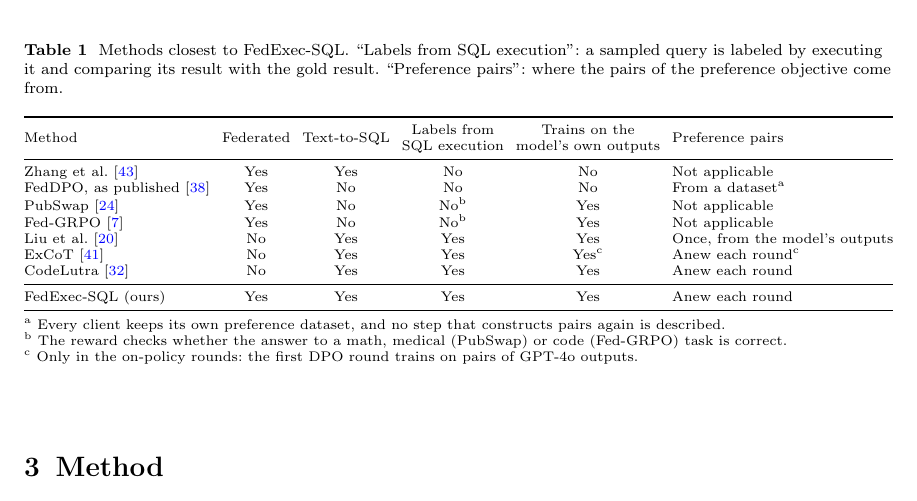
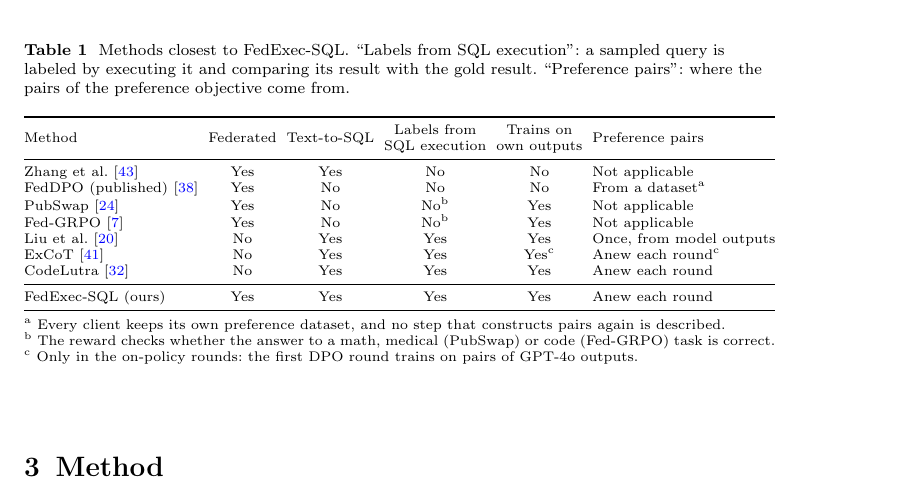
Before and after one commit to phungnmd/FedICL-SQL-Framework, a LaTeX paper (paper/manuscript/main_jiis.tex, which reads paper/manuscript/sections/02_related.tex): part of page 7 of 34, cut so that both start at the same text. Compiled offline with pdfLaTeX.

Commit message:
docs(manuscript): Table 1 within the text width

```diff
--- a/paper/manuscript/sections/02_related.tex
+++ b/paper/manuscript/sections/02_related.tex
@@ -148,19 +148,19 @@ sampled query is labeled by executing it and comparing its result with
 the gold result. ``Preference pairs'': where the pairs of the preference
 objective come from.}\label{tab:related}
 \footnotesize
-\setlength{\tabcolsep}{3pt}
+\setlength{\tabcolsep}{2.5pt}
 \begin{tabular}{@{}lccccl@{}}
 \toprule
 Method & Federated & Text-to-SQL &
 \begin{tabular}[c]{@{}c@{}}Labels from\\ SQL execution\end{tabular} &
-\begin{tabular}[c]{@{}c@{}}Trains on the\\ model's own outputs\end{tabular} &
+\begin{tabular}[c]{@{}c@{}}Trains on\\ own outputs\end{tabular} &
 Preference pairs \\
 \midrule
 Zhang et al.~\cite{zhang2023fl4sp} & Yes & Yes & No & No & Not applicable \\
-FedDPO, as published~\cite{ye2024openfedllm} & Yes & No & No & No & From a dataset\textsuperscript{a} \\
+FedDPO (published)~\cite{ye2024openfedllm} & Yes & No & No & No & From a dataset\textsuperscript{a} \\
 PubSwap~\cite{nayak2026pubswap} & Yes & No & No\textsuperscript{b} & Yes & Not applicable \\
 Fed-GRPO~\cite{guo2026fedgrpo} & Yes & No & No\textsuperscript{b} & Yes & Not applicable \\
-Liu et al.~\cite{liu2025cotdpo} & No & Yes & Yes & Yes & Once, from the model's outputs \\
+Liu et al.~\cite{liu2025cotdpo} & No & Yes & Yes & Yes & Once, from model outputs \\
 ExCoT~\cite{zhai2025excot} & No & Yes & Yes & Yes\textsuperscript{c} & Anew each round\textsuperscript{c} \\
 CodeLutra~\cite{tao2024codelutra} & No & Yes & Yes & Yes & Anew each round \\
 \midrule
```
